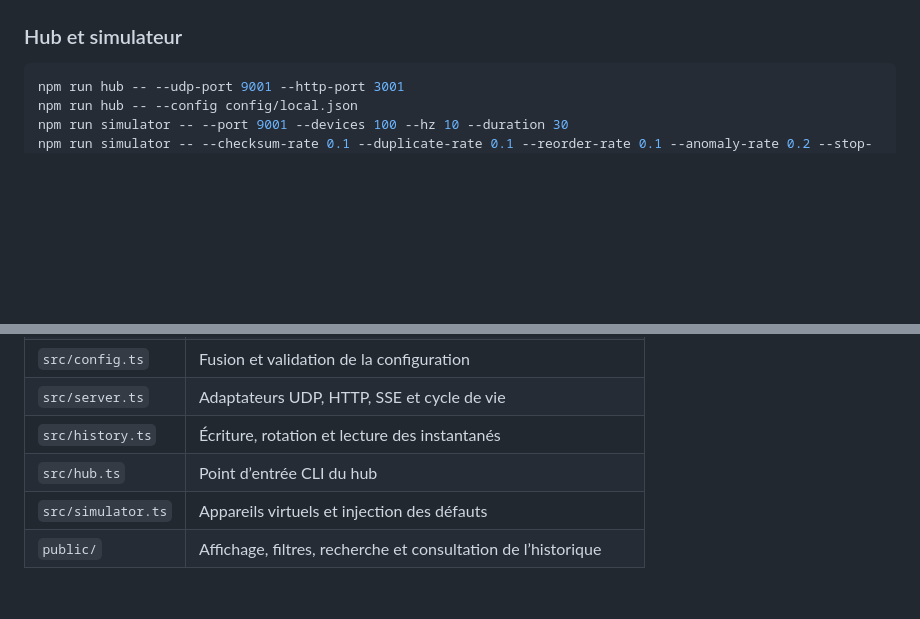
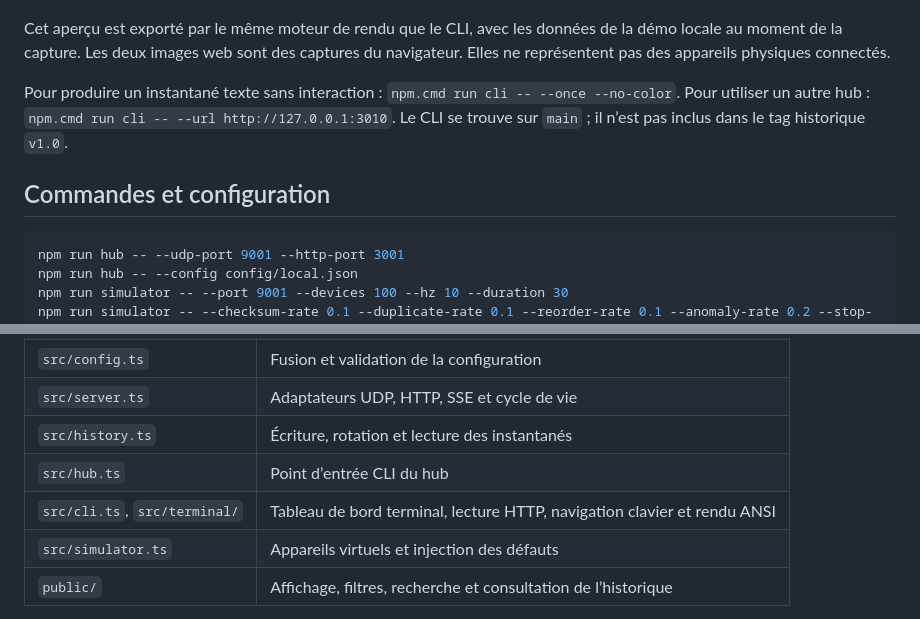
Before and after one commit to sebgrtd/rattrapage, a Markdown page: README.md, 2 parts joined by grey strips. Drawn GitHub-style; blank space fills up the shorter version.

````diff
--- a/README.md
+++ b/README.md
@@ -61,7 +106,11 @@ Le [guide terminal](docs/terminal.md) détaille les raccourcis, les options, la
 
 ![Rendu terminal avec les données du hub local](docs/terminal.png)
 
-### Hub et simulateur
+Cet aperçu est exporté par le même moteur de rendu que le CLI, avec les données de la démo locale au moment de la capture. Les deux images web sont des captures du navigateur. Elles ne représentent pas des appareils physiques connectés.
+
+Pour produire un instantané texte sans interaction : `npm.cmd run cli -- --once --no-color`. Pour utiliser un autre hub : `npm.cmd run cli -- --url http://127.0.0.1:3010`. Le CLI se trouve sur `main` ; il n’est pas inclus dans le tag historique `v1.0`.
+
+## Commandes et configuration
 
 ```sh
 npm run hub -- --udp-port 9001 --http-port 3001
@@ -156,6 +207,7 @@ flowchart LR
 | `src/server.ts` | Adaptateurs UDP, HTTP, SSE et cycle de vie |
 | `src/history.ts` | Écriture, rotation et lecture des instantanés |
 | `src/hub.ts` | Point d’entrée CLI du hub |
+| `src/cli.ts`, `src/terminal/` | Tableau de bord terminal, lecture HTTP, navigation clavier et rendu ANSI |
 | `src/simulator.ts` | Appareils virtuels et injection des défauts |
 | `public/` | Affichage, filtres, recherche et consultation de l’historique |
 
````
Also changed, not shown: other parts of README.md (+49 -2 lines), docs/dashboard.png, docs/web-device.png (added).
